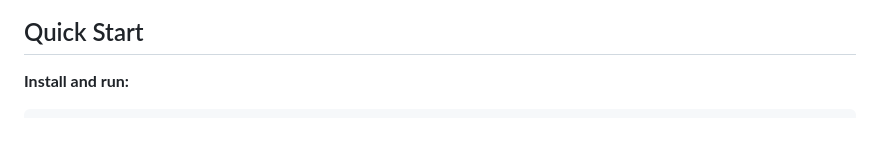
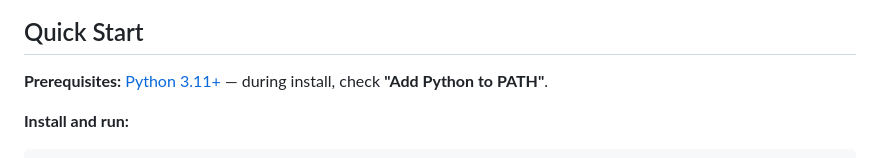
Before and after one commit to Been012/df-storyteller, a Markdown page: README.md, the part around the change. GitHub-like rendering; blank space fills up the shorter version.

Commit message:
Add Python prerequisite with download link to Quick Start
Most DF players won't have Python installed. Link to python.org with
reminder to check 'Add Python to PATH' during install.

Co-Authored-By: Claude Opus 4.6 (1M context) <noreply@anthropic.com>

````diff
--- a/README.md
+++ b/README.md
@@ -60,6 +60,8 @@ A storytelling companion for [Dwarf Fortress](https://store.steampowered.com/app
 
 ## Quick Start
 
+**Prerequisites:** [Python 3.11+](https://www.python.org/downloads/) — during install, check **"Add Python to PATH"**.
+
 **Install and run:**
 ```bash
 pip install df-storyteller
````
